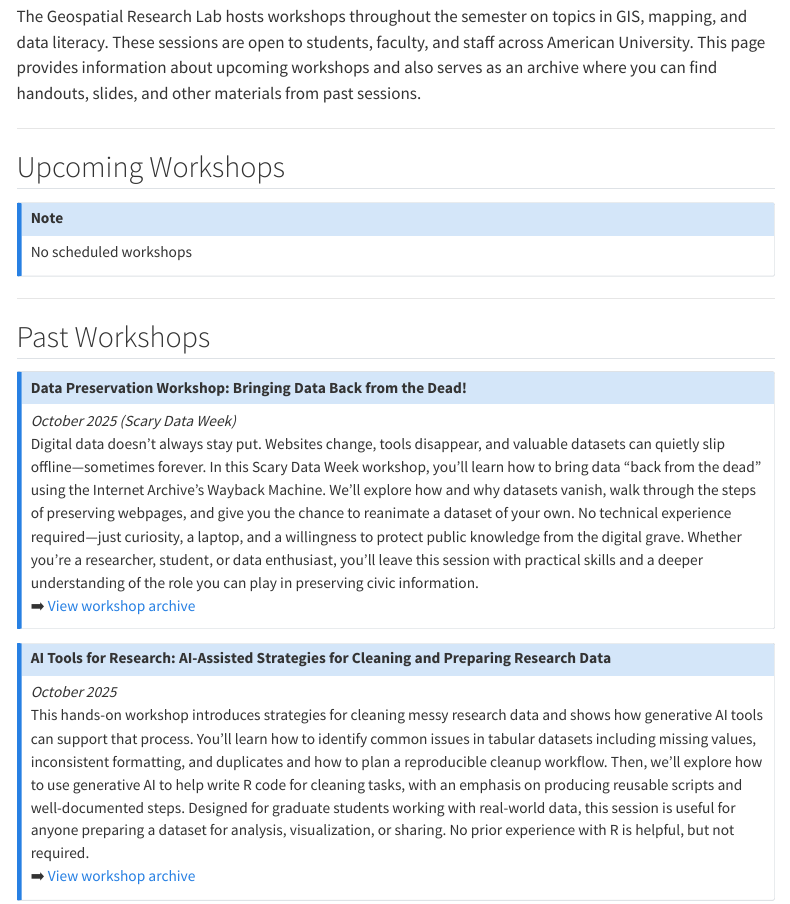
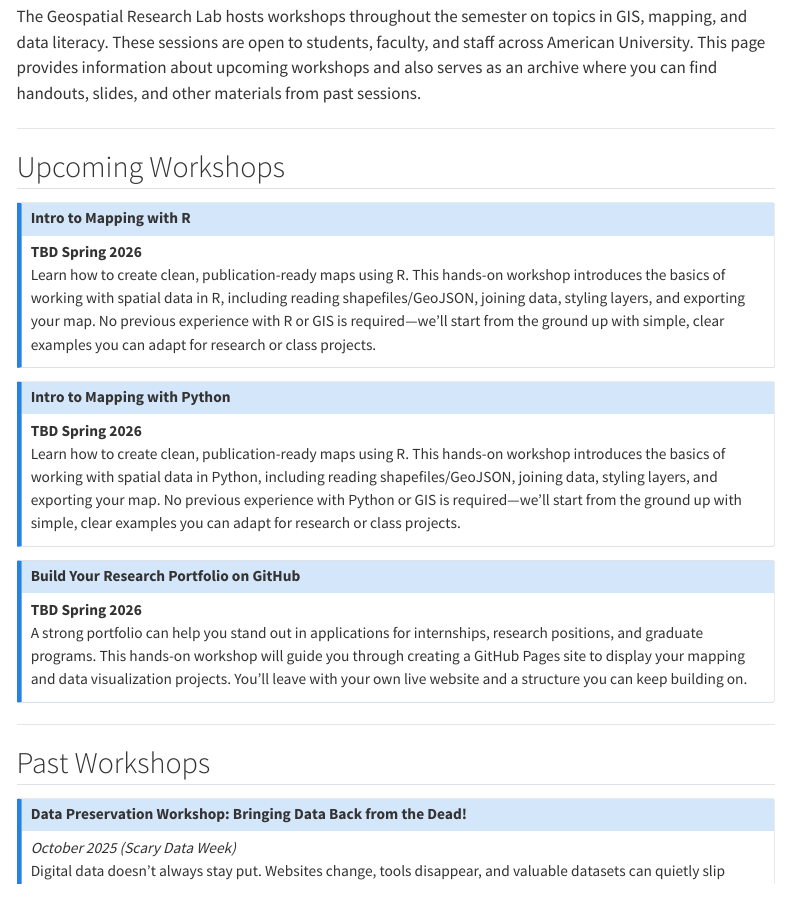
Before and after one commit to GeospatialResearchLab/GeospatialResearchLab.github.io, a Quarto document (workshops.qmd): the page in a window 1100 px wide, from 70 px down. Rendered offline with R 4.5, knitr and Pandoc in place of Quarto, with nearby package versions; menus at the side of the page are left out.

Commit message:
added new workshops

```diff
--- a/workshops.qmd
+++ b/workshops.qmd
@@ -9,9 +9,25 @@ The Geospatial Research Lab hosts workshops throughout the semester on topics in
 ## Upcoming Workshops
 
 ::: callout-note
-No scheduled workshops
+### **Intro to Mapping with R**
+
+**TBD Spring 2026**\
+Learn how to create clean, publication-ready maps using R. This hands-on workshop introduces the basics of working with spatial data in R, including reading shapefiles/GeoJSON, joining data, styling layers, and exporting your map. No previous experience with R or GIS is required—we’ll start from the ground up with simple, clear examples you can adapt for research or class projects.\
 :::
 
+:::callout-note
+### **Intro to Mapping with Python**
+
+**TBD Spring 2026**\
+Learn how to create clean, publication-ready maps using R. This hands-on workshop introduces the basics of working with spatial data in Python, including reading shapefiles/GeoJSON, joining data, styling layers, and exporting your map. No previous experience with Python or GIS is required—we’ll start from the ground up with simple, clear examples you can adapt for research or class projects.\
+:::
+
+:::callout-note
+### **Build Your Research Portfolio on GitHub**
+
+**TBD Spring 2026**\
+A strong portfolio can help you stand out in applications for internships, research positions, and graduate programs. This hands-on workshop will guide you through creating a GitHub Pages site to display your mapping and data visualization projects. You’ll leave with your own live website and a structure you can keep building on.\
+:::
 ------------------------------------------------------------------------
 
 ## Past Workshops
```
Also changed, not shown: index.qmd (+2 -2 lines).
